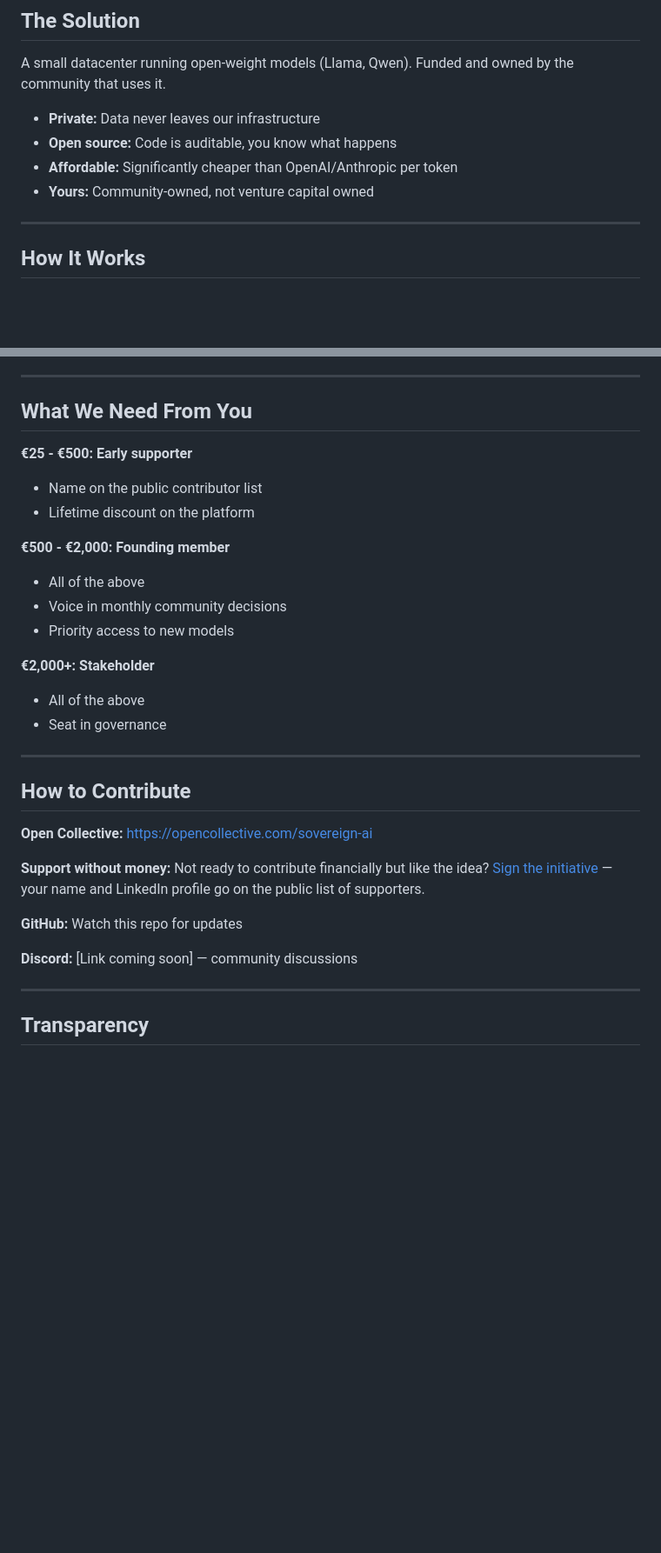
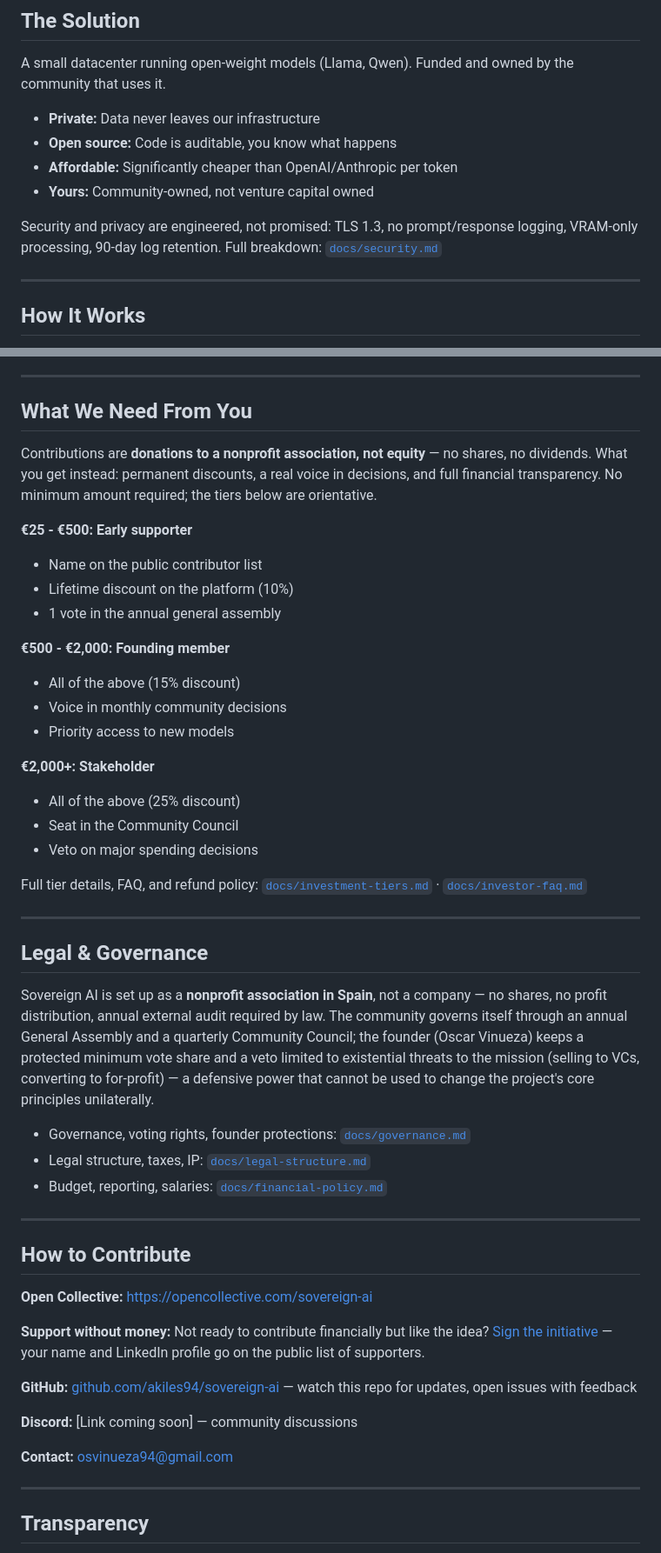
Before and after one commit to Akiles94/sovereign-ai, a Markdown page: README.md, 2 parts joined by grey strips. Shown at 87% size. Rendered like a GitHub page; blank space fills up the shorter version.

Commit message:
docs: make README a balanced summary of all project docs
Cross-links every docs/*.md file, clarifies contributions are
donations (not equity) per investor-faq.md, and adds the governance,
legal structure, and security summaries that were previously only in
docs/ with no pointer from the README.

Co-Authored-By: Claude Sonnet 5 <noreply@anthropic.com>
Claude-Session: https://claude.ai/code/session_01AAqP5EDikuE15E8voFYTQW

```diff
--- a/README.md
+++ b/README.md
@@ -25,6 +25,8 @@ A small datacenter running open-weight models (Llama, Qwen). Funded and owned by
 - **Open source:** Code is auditable, you know what happens
 - **Affordable:** Significantly cheaper than OpenAI/Anthropic per token
 - **Yours:** Community-owned, not venture capital owned
+
+Security and privacy are engineered, not promised: TLS 1.3, no prompt/response logging, VRAM-only processing, 90-day log retention. Full breakdown: [`docs/security.md`](docs/security.md)
 
 ---
 
@@ -108,18 +110,34 @@ Revenue covers operational costs. Any surplus is reinvested in expanding capacit
 
 ## What We Need From You
 
+Contributions are **donations to a nonprofit association, not equity** — no shares, no dividends. What you get instead: permanent discounts, a real voice in decisions, and full financial transparency. No minimum amount required; the tiers below are orientative.
+
 **€25 - €500: Early supporter**
 - Name on the public contributor list
-- Lifetime discount on the platform
+- Lifetime discount on the platform (10%)
+- 1 vote in the annual general assembly
 
 **€500 - €2,000: Founding member**
-- All of the above
+- All of the above (15% discount)
 - Voice in monthly community decisions
 - Priority access to new models
 
 **€2,000+: Stakeholder**
-- All of the above
-- Seat in governance
+- All of the above (25% discount)
+- Seat in the Community Council
+- Veto on major spending decisions
+
+Full tier details, FAQ, and refund policy: [`docs/investment-tiers.md`](docs/investment-tiers.md) · [`docs/investor-faq.md`](docs/investor-faq.md)
+
+---
+
+## Legal & Governance
+
+Sovereign AI is set up as a **nonprofit association in Spain**, not a company — no shares, no profit distribution, annual external audit required by law. The community governs itself through an annual General Assembly and a quarterly Community Council; the founder (Oscar Vinueza) keeps a protected minimum vote share and a veto limited to existential threats to the mission (selling to VCs, converting to for-profit) — a defensive power that cannot be used to change the project's core principles unilaterally.
+
+- Governance, voting rights, founder protections: [`docs/governance.md`](docs/governance.md)
+- Legal structure, taxes, IP: [`docs/legal-structure.md`](docs/legal-structure.md)
+- Budget, reporting, salaries: [`docs/financial-policy.md`](docs/financial-policy.md)
 
 ---
 
@@ -129,9 +147,11 @@ Revenue covers operational costs. Any surplus is reinvested in expanding capacit
 
 **Support without money:** Not ready to contribute financially but like the idea? [Sign the initiative](https://akiles94.github.io/sovereign-ai/sign.html) — your name and LinkedIn profile go on the public list of supporters.
 
-**GitHub:** Watch this repo for updates
+**GitHub:** [github.com/akiles94/sovereign-ai](https://github.com/akiles94/sovereign-ai) — watch this repo for updates, open issues with feedback
 
 **Discord:** [Link coming soon] — community discussions
+
+**Contact:** osvinueza94@gmail.com
 
 ---
 
```
Also changed, not shown: other parts of README.md (+14 -0 lines).
